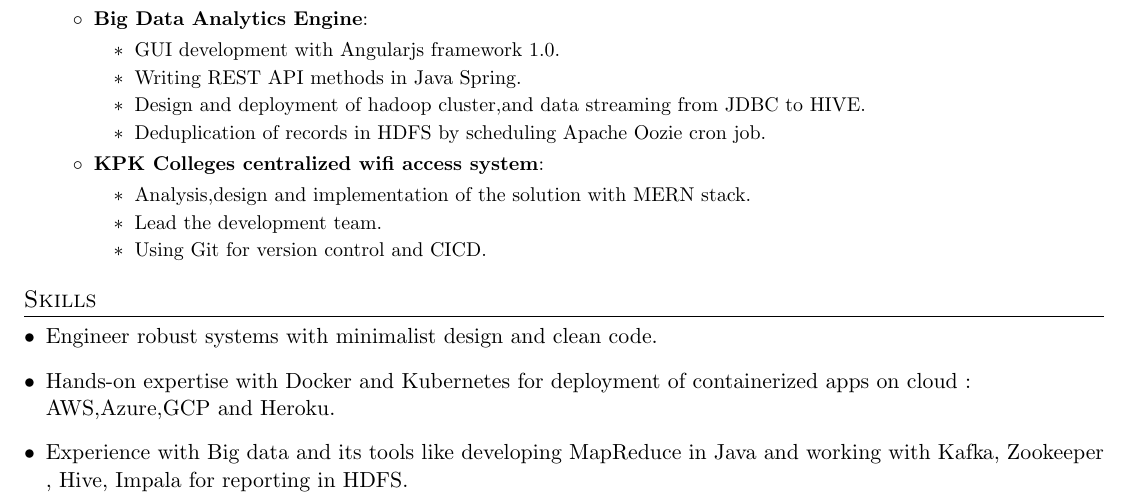
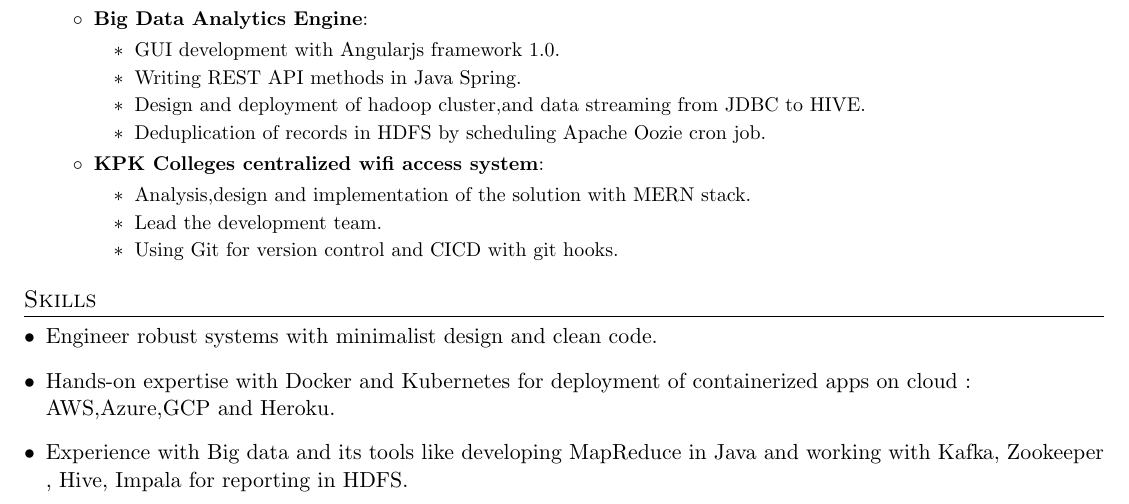
Before and after one commit to shafaqehtesham/resume, a LaTeX CV (muhammad_saqib_resume.tex): part of page 1 of 2, cut so that both start at the same text. Compiled offline with pdfLaTeX.

Commit message:
rephrased git discription

```diff
--- a/muhammad_saqib_resume.tex
+++ b/muhammad_saqib_resume.tex
@@ -160,7 +160,7 @@
 	\begin{itemize}
 		\item {Analysis,design and implementation of the solution with MERN stack.}
 		\item {Lead the development team.}
-		\item {Using Git for version control and CICD.}
+		\item {Using Git for version control and CICD with git hooks.}
 	\end{itemize}
 }
       \resumeItemListEnd
```
Also changed, not shown: muhammad_saqib_resume.pdf.
